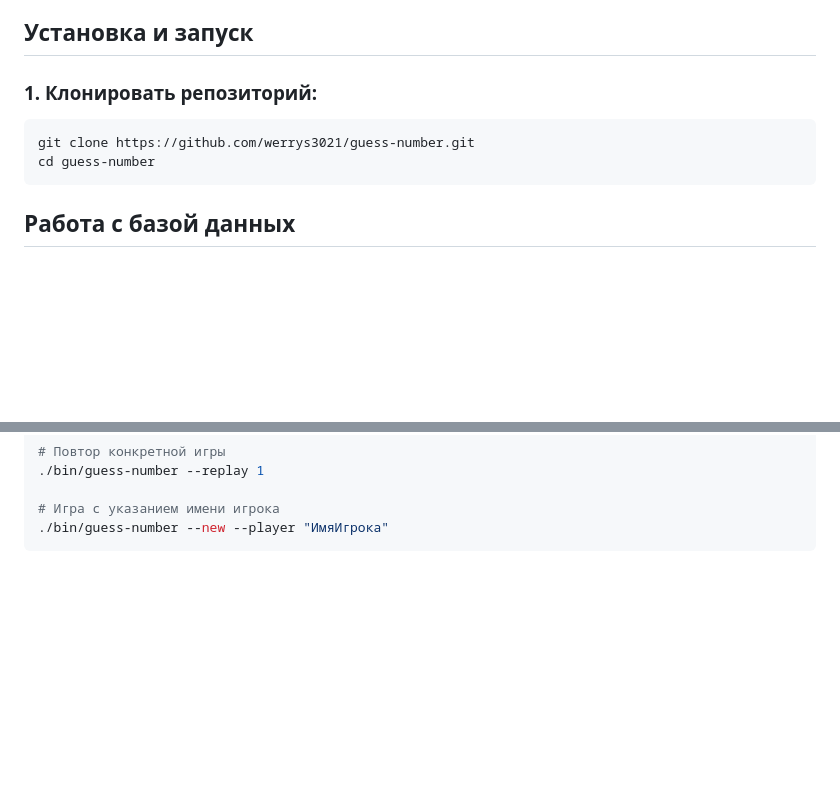
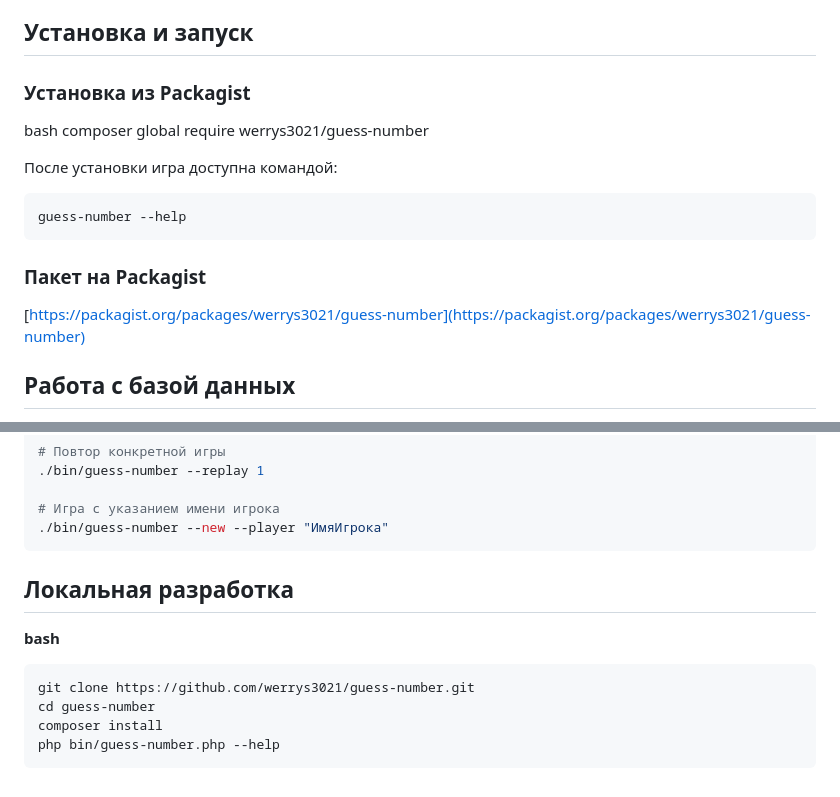
Before and after one commit to andpop-mrsu/402_DBAppTech_Urenkov_YuYu, a Markdown page: Task04/guess-number/README.md, 2 parts joined by grey strips. Rendered like a GitHub page; blank space fills up the shorter version.

````diff
--- a/Task04/guess-number/README.md
+++ b/Task04/guess-number/README.md
@@ -30,13 +30,21 @@
 
 ## Установка и запуск
 
-### 1. Клонировать репозиторий:
+### Установка из Packagist
 
-```bash
-git clone https://github.com/werrys3021/guess-number.git
-cd guess-number
+bash
+composer global require werrys3021/guess-number
+
+После установки игра доступна командой:
+
+```
+guess-number --help
 ```
 
+
+### Пакет на Packagist
+
+[https://packagist.org/packages/werrys3021/guess-number](https://packagist.org/packages/werrys3021/guess-number)
 
 ## Работа с базой данных
 
@@ -70,3 +78,15 @@ cd guess-number
 # Игра с указанием имени игрока
 ./bin/guess-number --new --player "ИмяИгрока"
 ```
+
+
+## Локальная разработка
+
+**bash**
+
+```
+git clone https://github.com/werrys3021/guess-number.git
+cd guess-number
+composer install
+php bin/guess-number.php --help
+```
````
